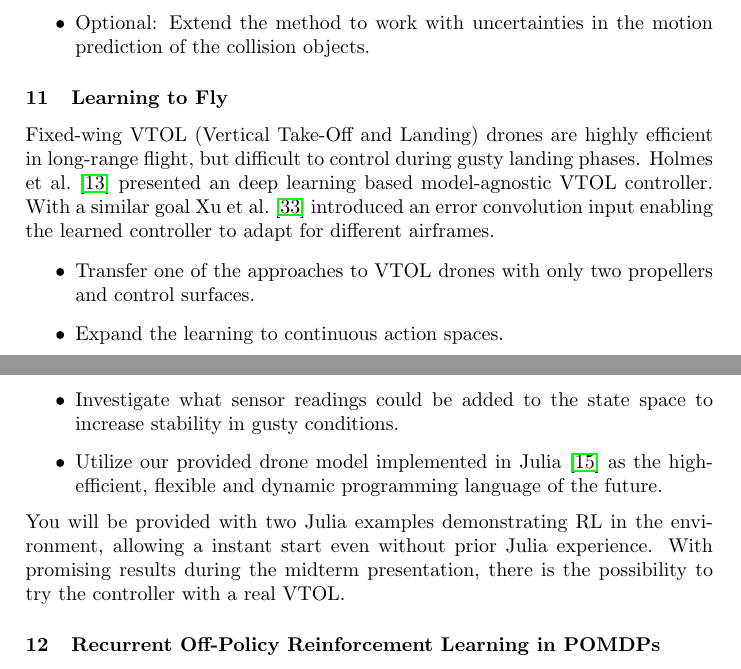
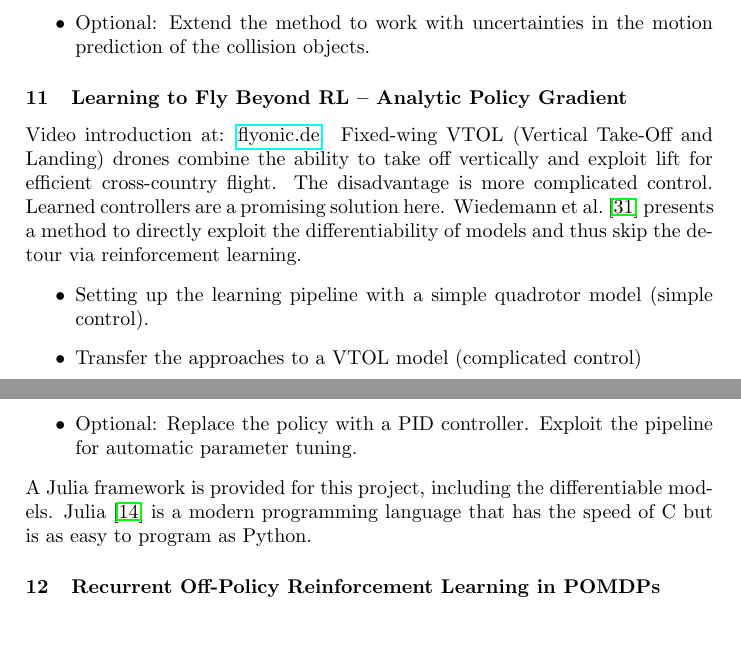
Before and after one commit to bbaeuml/tum-adlr, a LaTeX document (docs/project-ideas.tex): two parts of pages 4 and 5 of 9, joined at a grey line, cut so that both start at the same text, the shorter picture padded with empty space. Compiled offline with pdfLaTeX.

Commit message:
added Learning to Fly Beyond RL

```diff
--- a/docs/project-ideas.tex
+++ b/docs/project-ideas.tex
@@ -179,17 +179,30 @@ Use this representation for neural motion planning ~\citet{Qureshi2019}.
   \item Optional: Extend the method to work with uncertainties in the motion prediction of the collision objects.
 \end{itemize}
 
-\subsubsection{Learning to Fly}
-Fixed-wing VTOL (Vertical Take-Off and Landing) drones are highly efficient in long-range flight, but difficult to control during gusty landing phases.
-\citet{ModelAgnosticVTOL} presented an deep learning based model-agnostic VTOL controller. With a similar goal \citet{LearningToFly} introduced an error convolution input enabling the learned controller to adapt for different airframes.
+
+\subsubsection{Learning to Fly Beyond RL – Analytic Policy Gradient}
+Video introduction at: \href{https://flyonic.de/in2349/}{flyonic.de}.
+Fixed-wing VTOL (Vertical Take-Off and Landing) drones combine the ability to take off vertically and exploit lift for efficient cross-country flight. The disadvantage is more complicated control. Learned controllers are a promising solution here.
+\citet{wiedemann2023training} presents a method to directly exploit the differentiability of models and thus skip the detour via reinforcement learning.
 \begin{itemize}
-  \item Transfer one of the approaches to VTOL drones with only two propellers and control surfaces.
-  \item Expand the learning to continuous action spaces.
-  \item Investigate what sensor readings could be added to the state space to increase stability in gusty conditions.
-  \item Utilize our provided drone model implemented in Julia~\cite{WebJulia} as the high-efficient, flexible and dynamic programming language of the future.
+  \item Setting up the learning pipeline with a simple quadrotor model (simple control).
+  \item Transfer the approaches to a VTOL model (complicated control)
+  \item Optional: Replace the policy with a PID controller. Exploit the pipeline for automatic parameter tuning.
 \end{itemize}
-You will be provided with two Julia examples demonstrating RL in the environment, allowing a instant start even without prior Julia experience.
-With promising results during the midterm presentation, there is the possibility to try the controller with a real VTOL. %However, due to high model uncertainties regarding the control surfaces, the sim-to-real success is doubtful.
+A Julia framework is provided for this project, including the differentiable models. Julia~\cite{WebJulia} is a modern programming language that has the speed of C but is as easy to program as Python.
+
+
+%\subsubsection{Learning to Fly}
+%Fixed-wing VTOL (Vertical Take-Off and Landing) drones are highly efficient in long-range flight, but difficult to control during gusty landing phases.
+%\citet{ModelAgnosticVTOL} presented an deep learning based model-agnostic VTOL controller. With a similar goal \citet{LearningToFly} introduced an error convolution input enabling the learned controller to adapt for different airframes.
+%\begin{itemize}
+%  \item Transfer one of the approaches to VTOL drones with only two propellers and control surfaces.
+%  \item Expand the learning to continuous action spaces.
+%  \item Investigate what sensor readings could be added to the state space to increase stability in gusty conditions.
+%  \item Utilize our provided drone model implemented in Julia~\cite{WebJulia} as the high-efficient, flexible and dynamic programming language of the future.
+%\end{itemize}
+%You will be provided with two Julia examples demonstrating RL in the environment, allowing a instant start even without prior Julia experience.
+%With promising results during the midterm presentation, there is the possibility to try the controller with a real VTOL. %However, due to high model uncertainties regarding the control surfaces, the sim-to-real success is doubtful.
 
 
 %\subsubsection{Flying in true aerodynamics}
```
